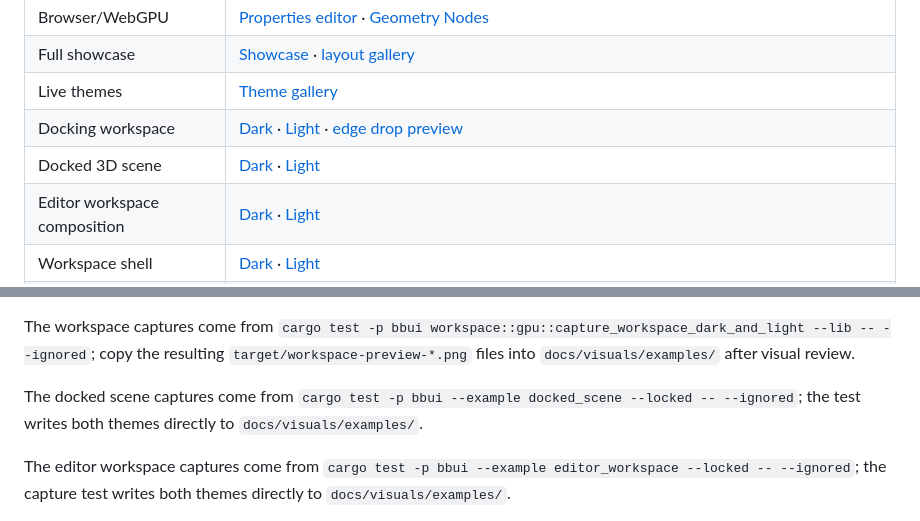
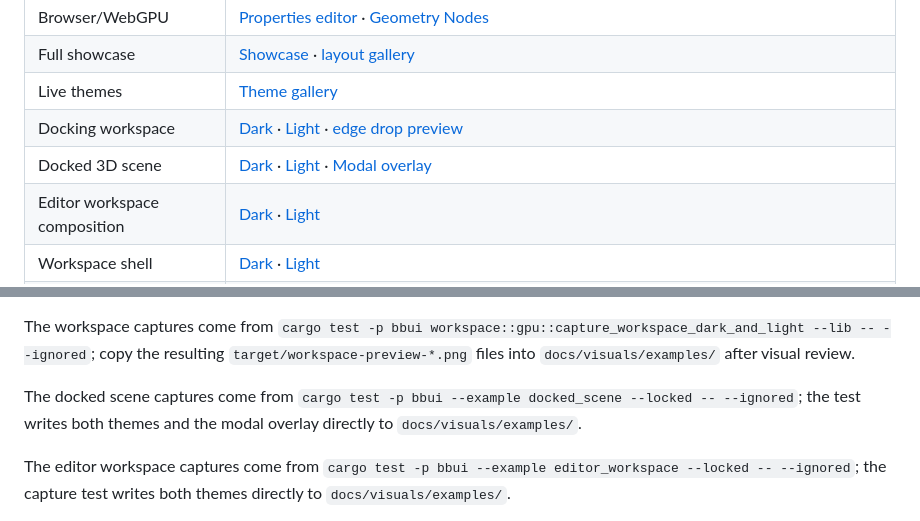
Before and after one commit to urothis/bbui, a Markdown page: docs/visuals/README.md, 2 parts joined by grey strips. GitHub-like rendering.

```diff
--- a/docs/visuals/README.md
+++ b/docs/visuals/README.md
@@ -12,7 +12,7 @@ These are captures from runnable Bevy examples and BBUI's offscreen GPU tests. O
 | Full showcase | [Showcase](examples/showcase.png) · [layout gallery](examples/layout_gallery.png) |
 | Live themes | [Theme gallery](examples/theme_gallery.png) |
 | Docking workspace | [Dark](examples/workspace-dark.png) · [Light](examples/workspace-light.png) · [edge drop preview](examples/workspace-drop.png) |
-| Docked 3D scene | [Dark](examples/docked-scene-dark.png) · [Light](examples/docked-scene-light.png) |
+| Docked 3D scene | [Dark](examples/docked-scene-dark.png) · [Light](examples/docked-scene-light.png) · [Modal overlay](examples/docked-scene-overlay.png) |
 | Editor workspace composition | [Dark](examples/editor-workspace-dark.png) · [Light](examples/editor-workspace-light.png) |
 | Workspace shell | [Dark](examples/workspace-shell-dark.png) · [Light](examples/workspace-shell-light.png) |
 | Modal dialog | [Dark](examples/modal-dialog-dark.png) · [Light](examples/modal-dialog-light.png) |
@@ -77,7 +77,7 @@ python3 scripts/capture_visual_effect_variants.py
 
 The workspace captures come from `cargo test -p bbui workspace::gpu::capture_workspace_dark_and_light --lib -- --ignored`; copy the resulting `target/workspace-preview-*.png` files into `docs/visuals/examples/` after visual review.
 
-The docked scene captures come from `cargo test -p bbui --example docked_scene --locked -- --ignored`; the test writes both themes directly to `docs/visuals/examples/`.
+The docked scene captures come from `cargo test -p bbui --example docked_scene --locked -- --ignored`; the test writes both themes and the modal overlay directly to `docs/visuals/examples/`.
 
 The editor workspace captures come from `cargo test -p bbui --example editor_workspace --locked -- --ignored`; the capture test writes both themes directly to `docs/visuals/examples/`.
 
```
Also changed, not shown: docs/workspace.md (+3 -1 lines), docs/visuals/examples/docked-scene-dark.png, docs/visuals/examples/docked-scene-light.png, docs/visuals/examples/docked-scene-overlay.png (added), 5 other files.
